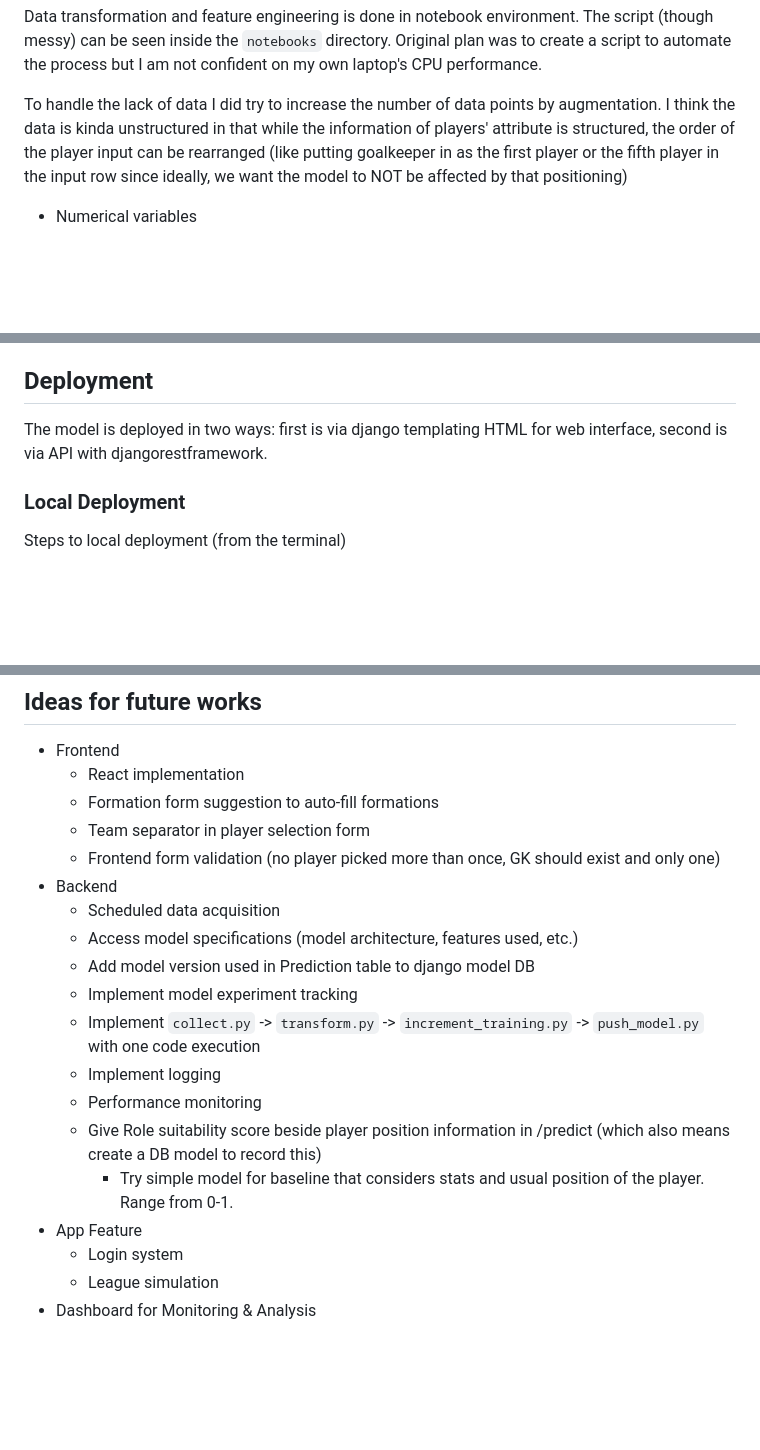
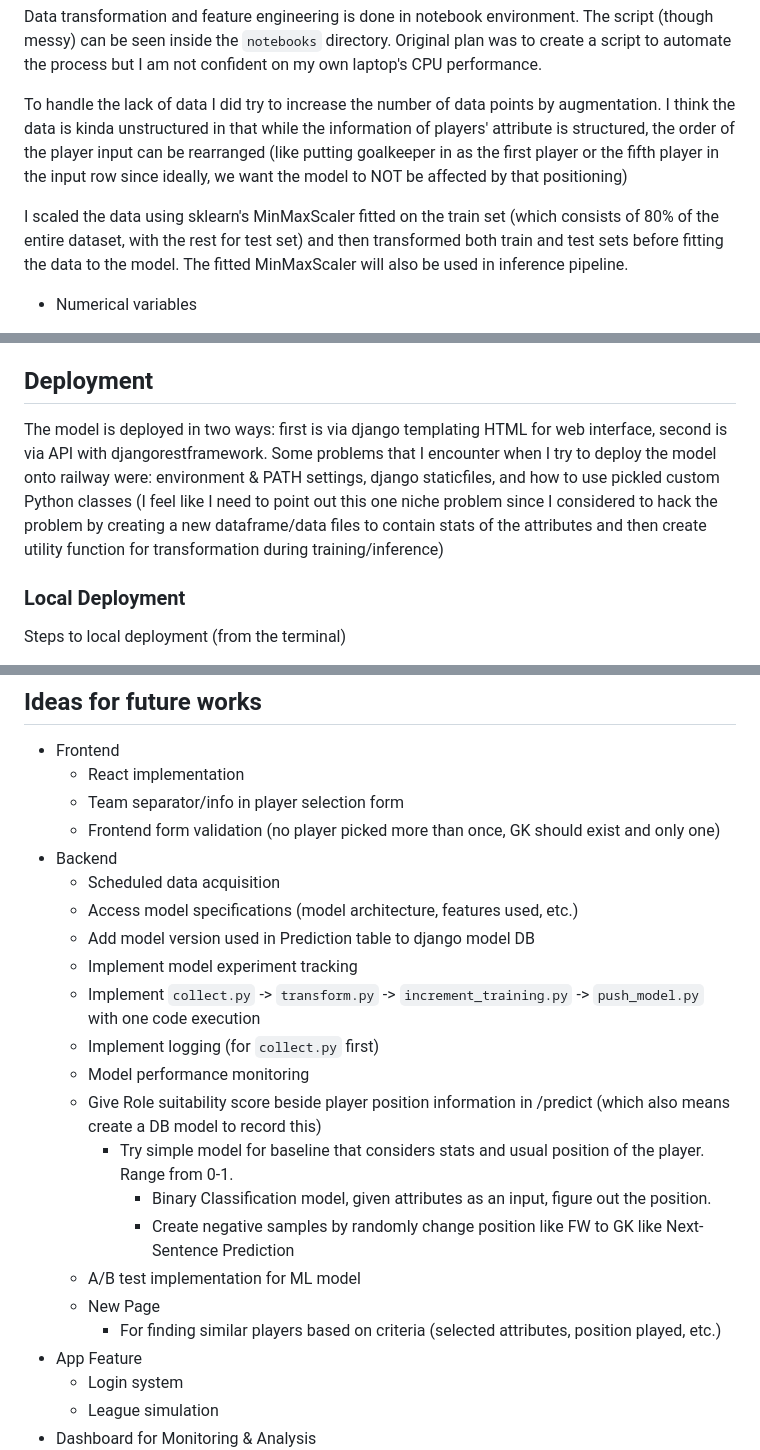
Before and after one commit to rinogrego/Football-Team-Simulation, a Markdown page: README-ML.md, 3 parts joined by grey strips. Rendered like a GitHub page; blank space fills up the shorter version.

```diff
--- a/README-ML.md
+++ b/README-ML.md
@@ -67,6 +67,8 @@ Data transformation and feature engineering is done in notebook environment. The
 
 To handle the lack of data I did try to increase the number of data points by augmentation. I think the data is kinda unstructured in that while the information of players' attribute is structured, the order of the player input can be rearranged (like putting goalkeeper in as the first player or the fifth player in the input row since ideally, we want the model to NOT be affected by that positioning)
 
+I scaled the data using sklearn's MinMaxScaler fitted on the train set (which consists of 80% of the entire dataset, with the rest for test set) and then transformed both train and test sets before fitting the data to the model. The fitted MinMaxScaler will also be used in inference pipeline.
+
 <!-- Insert ilustrasi feature engineering: augmentation by randomly shuffle players -->
 
 - Numerical variables
@@ -123,7 +125,7 @@ Like data transformation/feature engineering, the modelling task is done in goog
 
 ## Deployment
 
-The model is deployed in two ways: first is via django templating HTML for web interface, second is via API with djangorestframework.
+The model is deployed in two ways: first is via django templating HTML for web interface, second is via API with djangorestframework. Some problems that I encounter when I try to deploy the model onto railway were: environment & PATH settings, django staticfiles, and how to use pickled custom Python classes (I feel like I need to point out this one niche problem since I considered to hack the problem by creating a new dataframe/data files to contain stats of the attributes and then create utility function for transformation during training/inference)
 
 ### Local Deployment
 
@@ -302,8 +304,7 @@ will give the response something like below back
 
 - Frontend
   - React implementation
-  - Formation form suggestion to auto-fill formations
-  - Team separator in player selection form
+  - Team separator/info in player selection form
   - Frontend form validation (no player picked more than once, GK should exist and only one)
 - Backend
   - Scheduled data acquisition
@@ -311,10 +312,15 @@ will give the response something like below back
   - Add model version used in Prediction table to django model DB
   - Implement model experiment tracking
   - Implement `collect.py` -> `transform.py` -> `increment_training.py` -> `push_model.py` with one code execution
-  - Implement logging
-  - Performance monitoring
+  - Implement logging (for `collect.py` first)
+  - Model performance monitoring
   - Give Role suitability score beside player position information in /predict (which also means create a DB model to record this)
     - Try simple model for baseline that considers stats and usual position of the player. Range from 0-1.
+      - Binary Classification model, given attributes as an input, figure out the position.
+      - Create negative samples by randomly change position like FW to GK like Next-Sentence Prediction
+  - A/B test implementation for ML model
+  - New Page
+    - For finding similar players based on criteria (selected attributes, position played, etc.)
 - App Feature
   - Login system
   - League simulation
```
Also changed, not shown: README.md (+10 -5 lines).
